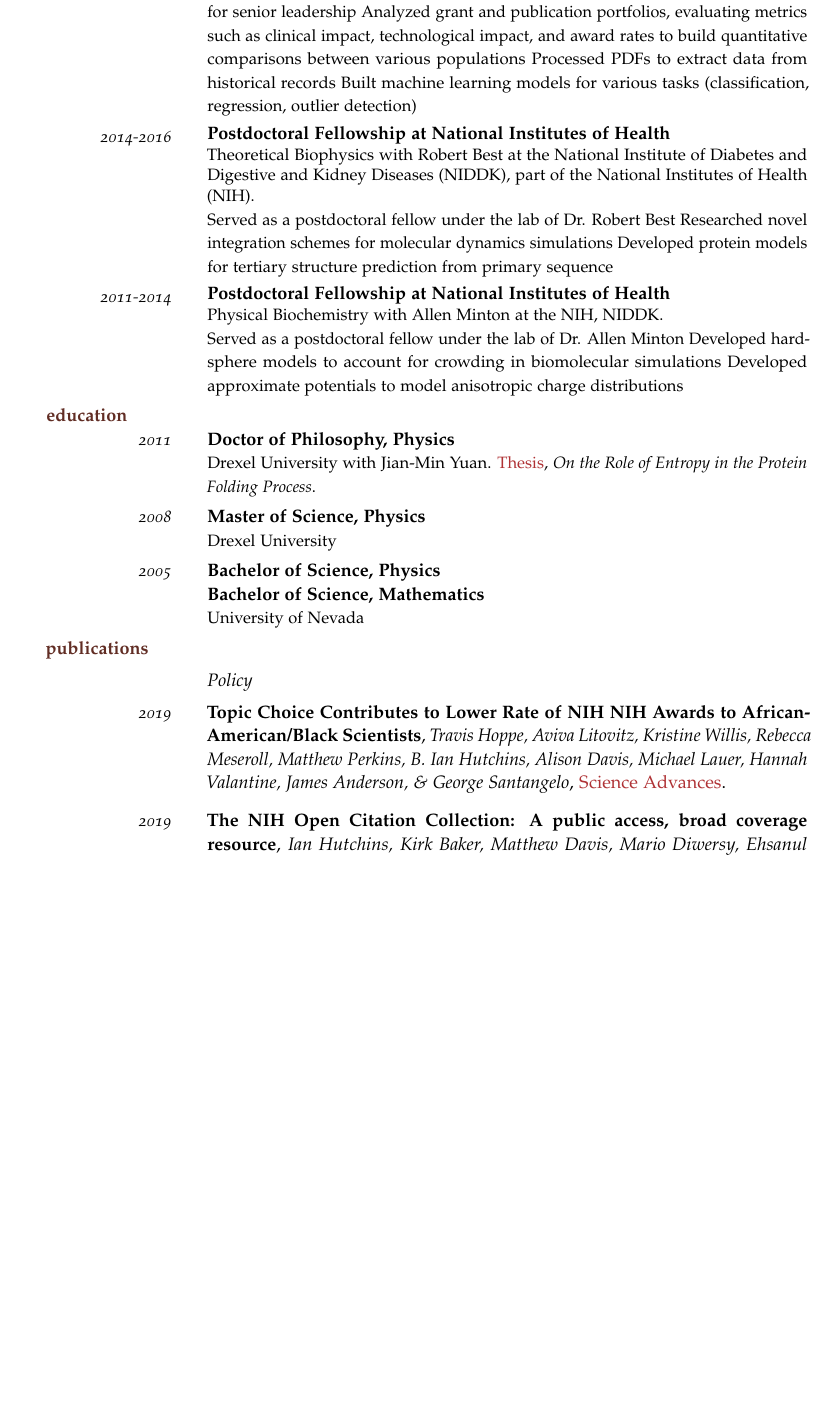
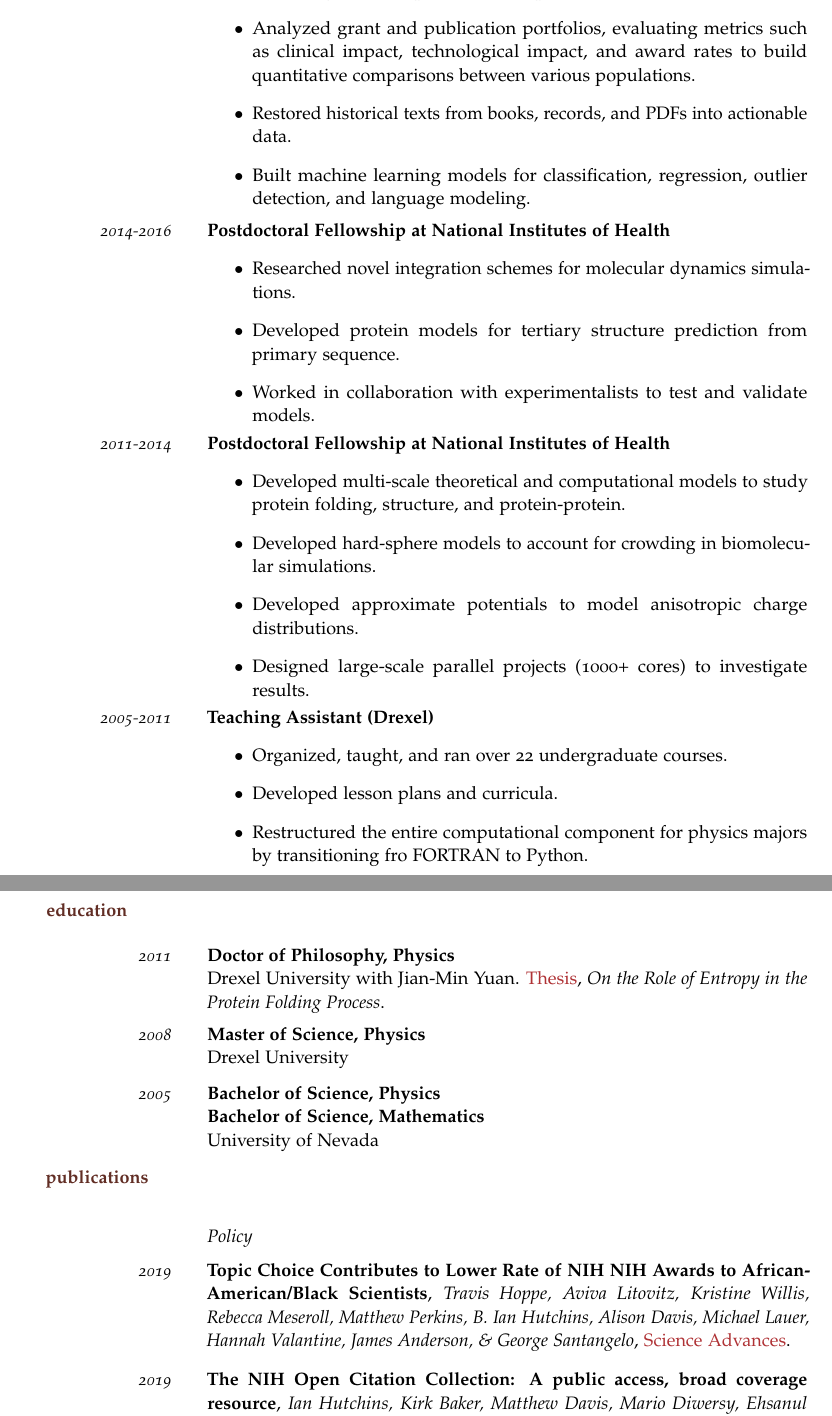
Before and after one commit to thoppe/personal_cv, a LaTeX CV (tex/travis_academia_cv.tex, which reads tex/src/cleancv.sty): part of page 1 of 4 before the commit and two parts of pages 1 and 2 of 5 after it, the two joined at a grey line, cut so that both start at the same text, the shorter picture padded with empty space. The pictures show the PDF file tex/pdf/travis_academia_cv.pdf that the author committed with the source.

Commit message:
Update experience

```diff
--- a/tex/src/cleancv.sty
+++ b/tex/src/cleancv.sty
@@ -83,6 +83,7 @@
   \phantom{\SectionFormat{#1}}
   \marginpar{\SectionFormat{#1}}%
   \par%
+  \vspace{1.5em}
 }
 
 
@@ -101,83 +102,83 @@
 %% ******************************************************************* %%
 
 \newcommand{\Paper}[6][]{%
-  \begin{samepage}
+  \begin{minipage}{\textwidth}
     \MarginDate{#2}
     \PaperTitle{#3}, %
     \AuthorList{#4}, %
     \PaperLink{#5}{#6}#1.\par%
-  \end{samepage}
+  \end{minipage}
   \vspace{2\WorkExperienceskip}%
 }
 
 \newcommand{\PaperX}[2]{%
-  \begin{samepage}
+  \begin{minipage}{\textwidth}
     \PaperTitle{#1}, %
     \AuthorList{#2}.\par
-  \end{samepage}
+  \end{minipage}
   \vspace{\WorkExperienceXskip}%
 }
 
 \newcommand{\JobDesc}[2]{%
-  \begin{samepage}
+  \begin{minipage}{\textwidth}
     \textsc{#1}%
     {\small#2}\par
-  \end{samepage}
+  \end{minipage}
   \vspace{\JobDescskip}%
 }
 
 \newcommand{\Teaching}[3]{%
-  \begin{samepage}
+  \noindent\begin{minipage}{\textwidth}
     \MarginDate{#1}
     \textbf{#2},
     #3\par
     %\textit{#3}\par
-  \end{samepage}
-  \vspace{1.3\WorkExperienceskip}%
+  \end{minipage}
+  %\vspace{1.3\WorkExperienceskip}%
 }
 
 \newcommand{\SkillSet}[2]{%
-  \begin{samepage}
+  \begin{minipage}{\textwidth}
     \MarginDate{#1}#2
-  \end{samepage}
+  \end{minipage}
   \vspace{1.3\WorkExperienceskip}%
 }
 
 \newcommand{\Skill}[2]{\textbf{#1} {\small(#2)}}
 
 \newcommand{\Highlight}[2]{%
-  \begin{samepage}
+  \begin{minipage}{\textwidth}
     \textbf{#1}:
     \small#2\par
     %\textit{#3}\par
-  \end{samepage}
+  \end{minipage}
   \vspace{1.3\WorkExperienceskip}%
 }
 
 \newcommand{\WorkExperience}[3]{%
-  \begin{samepage}
+  \noindent\begin{minipage}{\textwidth}
     \MarginDate{#1}
     \PaperTitle{#2}%
-    {\\ \small #3}
-  \end{samepage}
+    \noindent#3
+  \end{minipage}
   \vspace{\WorkExperienceskip}
 }
 
 \newcommand{\WorkExperienceX}[3]{%
-  \begin{samepage}%
+  \begin{minipage}{\textwidth}%
     \MarginDate{#1}%
     \PaperTitle{#2}
     \par%
     \textit{#3}\par%
- \end{samepage}%
+ \end{minipage}%
  \vspace{\WorkExperienceXskip}%
 }
 
 \newcommand{\Poster}[2]{%
-  \begin{samepage}%
+  \begin{minipage}{\textwidth}%
     \MarginDate{#1}%
     {#2}%
- \end{samepage}\par%
+ \end{minipage}\par%
  \vspace{1.25\WorkExperienceXskip}%
 }
 
--- a/tex/travis_academia_cv.tex
+++ b/tex/travis_academia_cv.tex
@@ -1,5 +1,6 @@
 \documentclass[]{scrartcl}
 \usepackage{src/cleancv}
+\usepackage{enumitem}
 
 \newcommand{\CVtype}{Curriculum Vit\ae}
 \newcommand{\CVname}{Travis Aaron Hoppe}
@@ -32,5 +28,9 @@ Analyzed grant and publication portfolios, evaluating metrics such as clinical i
-Processed PDFs to extract data from historical records
-Built machine learning models for various tasks (classification, regression, outlier detection)
+  \begin{itemize}
+  \item Developed analytic tools, models, and software to process the natural language of text using distributional embeddings (e.g. word2vec) over the NIH grants and publication corpus.
+    \item Analyzed grant and publication portfolios, evaluating metrics such as clinical impact, technological impact, and award rates to build quantitative comparisons between various populations.
+    \item Restored historical texts from books, records, and PDFs into actionable data.
+    \item Built machine learning models for classification, regression, outlier detection, and language modeling.
+  \end{itemize}
 }
 
 
@@ -38,35 +38,49 @@ Built machine learning models for various tasks (classification, regression, out
 {2014-2016}
 {Postdoctoral Fellowship at National Institutes of Health}
 {
-Theoretical Biophysics with Robert Best at the
-National Institute of Diabetes and Digestive and Kidney Diseases (NIDDK),
-part of the National Institutes of Health (NIH).
-
-Served as a postdoctoral fellow under the lab of Dr. Robert Best
-Researched novel integration schemes for molecular dynamics simulations
-Developed protein models for tertiary structure prediction from primary sequence
+  \begin{itemize}
+  %\item Served as a postdoctoral fellow under the lab of Dr. Robert Best.
+  \item Researched novel integration schemes for molecular dynamics simulations.
+  \item Developed protein models for tertiary structure prediction from primary sequence.
+  \item Worked in collaboration with experimentalists to test and validate models.
+  \end{itemize}
 }
 
 \WorkExperience
 {2011-2014}
 {Postdoctoral Fellowship at National Institutes of Health}
 {
-  Physical Biochemistry with Allen Minton at the NIH, NIDDK.
-
-  Served as a postdoctoral fellow under the lab of Dr. Allen Minton
-Developed hard-sphere models to account for crowding in biomolecular simulations
-Developed approximate potentials to model anisotropic charge distributions
+  \begin{itemize}
+  %\item   Served as a postdoctoral fellow under the lab of Dr. Allen Minton.
+  \item Developed multi-scale theoretical and computational models to study protein folding, structure, and protein-protein.
+  \item Developed hard-sphere models to account for crowding in biomolecular simulations.
+  \item Developed approximate potentials to model anisotropic charge distributions.
+  \item Designed large-scale parallel projects (1000+ cores) to investigate results.
+  \end{itemize}
 }
 
+\WorkExperience
+{2005-2011}
+{Teaching Assistant (Drexel)}
+{
+  \begin{itemize}
+  \item   Organized, taught, and ran over 22 undergraduate courses.
+  \item   Developed lesson plans and curricula.
+  \item   Restructured the entire computational component for physics majors by transitioning fro FORTRAN to Python.
+  \end{itemize}
+}
+
+%%%%%%%%%%%%%%%%%%%%%%%%%%%%%%%%%%%%%%%%%%%%%%%%%%%%%%%%%%%%%%%%%%%%%%%%%%%%%%%
+
+\newpage
 
 \SectionHead{Education}
-
 
 \WorkExperience
 {2011}
 {Doctor of Philosophy, Physics}
 {
-Drexel University with Jian-Min Yuan.
+\\Drexel University with Jian-Min Yuan.
 \href{https://idea.library.drexel.edu/islandora/object/idea:3488}{Thesis},
 \emph{On the Role of Entropy in the Protein Folding Process}.
 }
@@ -74,33 +88,14 @@ Drexel University with Jian-Min Yuan.
 \WorkExperience
 {2008}
 {Master of Science, Physics}
-{Drexel University}
+{\\Drexel University}
 
 \WorkExperience
 {2005}
 {Bachelor of Science, Physics\\
 Bachelor of Science, Mathematics}
-{University of Nevada}
+{\\University of Nevada}
 
-%\SectionHead{Experience}
-%
-%\WorkExperience
-%{2011-current}
-%{Research Associate (NIH, NIDDK)}
-%{%
-%  Developed multi-scale theoretical and computational models to study protein folding, structure, and protein-prote%in interaction.
-%Worked in collaboration with experimentalists to test and validate models.
-%Designed large-scale parallel projects (1000+ cores) to investigate results.
-%}
-%
-%\WorkExperience
-%{2005-2011}
-%{Teaching Assistant (Drexel)}
-%{%
-%  Organized, taught, and ran over 22 undergraduate courses.
-%  Developed lesson plans and curricula.
-%  Restructured the entire computational component for physics majors by transitioning from FORTRAN to Python.
-%}
 
 %%%%%%%%%%%%%%%%%%%%%%%%%%%%%%%%%%%%%%%%%%%%%%%%%%%%%%%%%%%%%%%%%%%%%%%%%%%%%%%
 
@@ -314,6 +309,8 @@ for Hard Sphere and Square Well Potentials}
 
 %%%%%%%%%%%%%%%%%%%%%%%%%%%%%%%%%%%%%%%%%%%%%%%%%%%%%%%%%%%%%%%%%%%%%%%%%%%%%%%
 
+\newpage
+
 \SectionHead{Teaching (\MakeUppercase{D}rexel)}
 
 \newcommand{\TeachingNote}{$^*$}
```
Also changed, not shown: tex/pdf/travis_academia_cv.pdf, tex/travis_academia_cv.tex (20 more changed lines).
